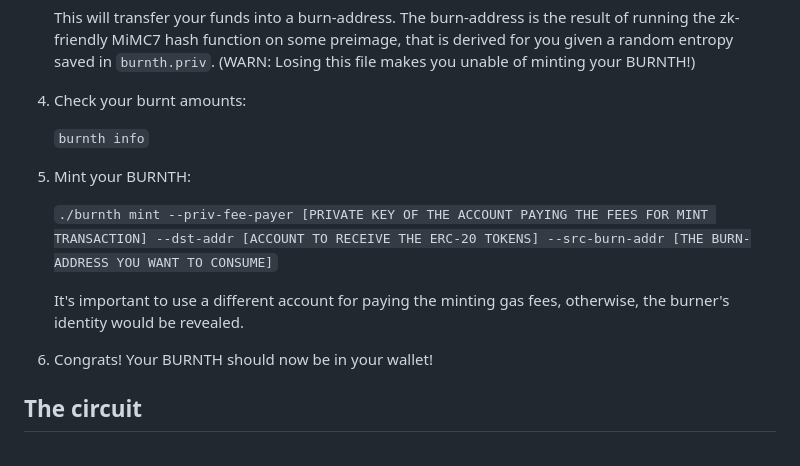
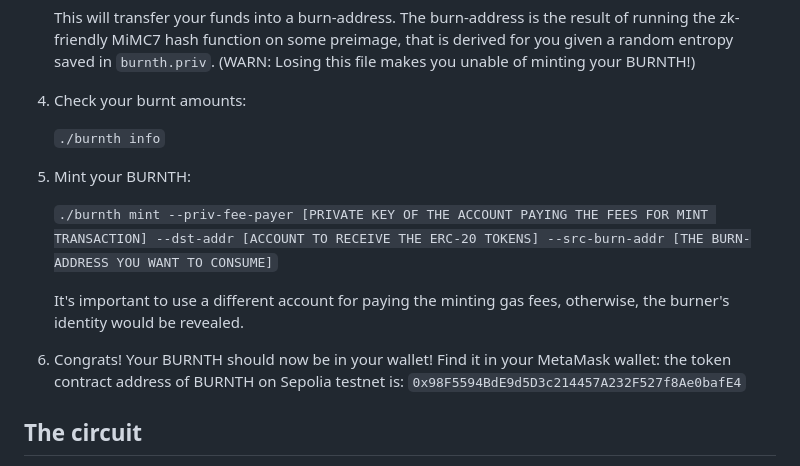
Before and after one commit to nobitex/burnth, a Markdown page: README.md, the part around the change. Drawn GitHub-style.

```diff
--- a/README.md
+++ b/README.md
@@ -45,14 +45,14 @@ Here you can find the installation guide of circom: https://docs.circom.io/getti
 
 4. Check your burnt amounts:
 
-    `burnth info`
+    `./burnth info`
 
 5. Mint your BURNTH:
 
     `./burnth mint --priv-fee-payer [PRIVATE KEY OF THE ACCOUNT PAYING THE FEES FOR MINT TRANSACTION] --dst-addr [ACCOUNT TO RECEIVE THE ERC-20 TOKENS] --src-burn-addr [THE BURN-ADDRESS YOU WANT TO CONSUME]`
 
     It's important to use a different account for paying the minting gas fees, otherwise, the burner's identity would be revealed.
-6. Congrats! Your BURNTH should now be in your wallet!
+6. Congrats! Your BURNTH should now be in your wallet! Find it in your MetaMask wallet: the token contract address of BURNTH on Sepolia testnet is: `0x98F5594BdE9d5D3c214457A232F527f8Ae0bafE4`
 
 ## The circuit
 
```
